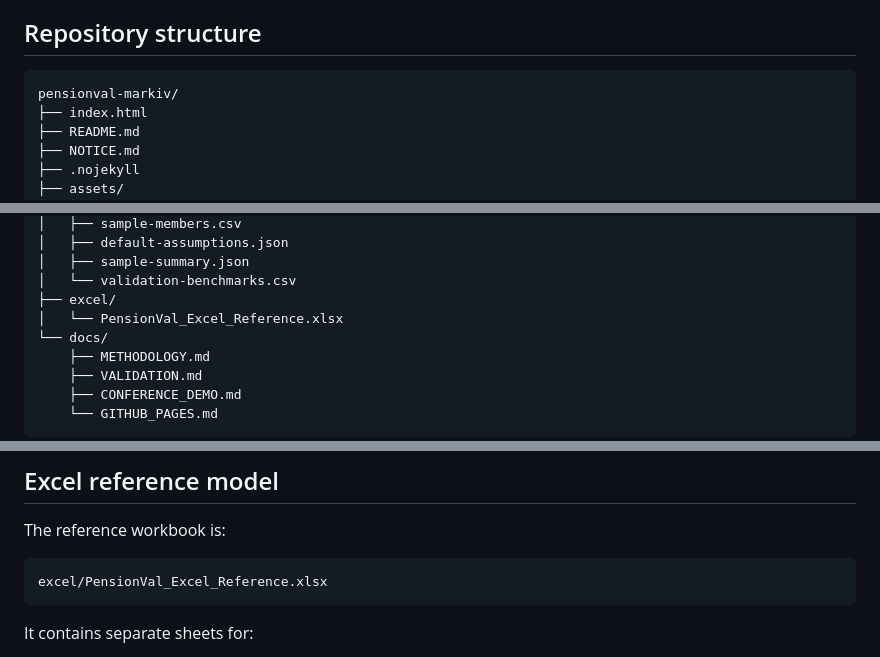
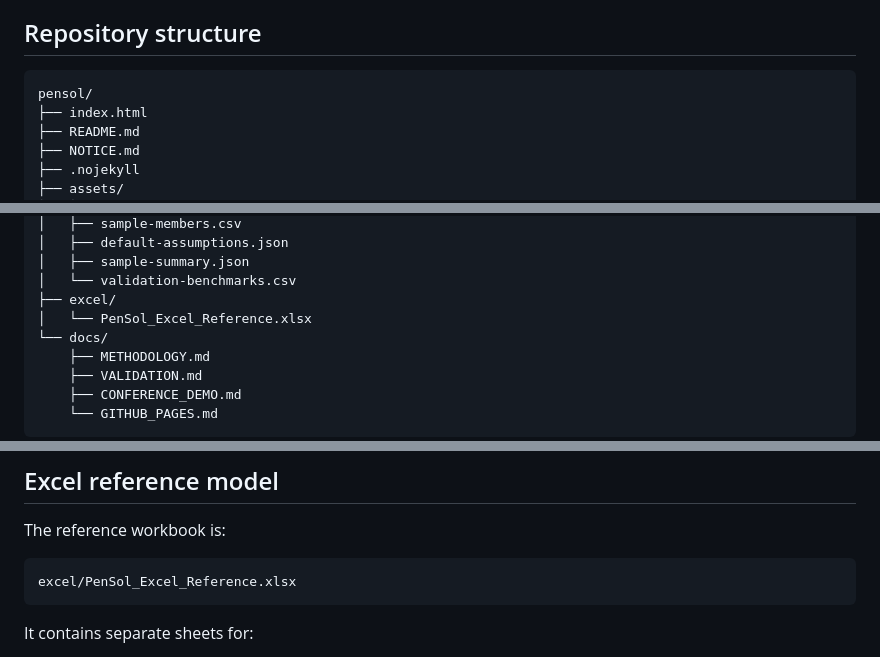
Before and after one commit to hvikramarora/pensol, a Markdown page: README.md, 3 parts joined by grey strips. Rendered like a GitHub page.

````diff
--- a/README.md
+++ b/README.md
@@ -45,7 +45,7 @@ The web app includes:
 ## Repository structure
 
 ```text
-pensionval-markiv/
+pensol/
 ├── index.html
 ├── README.md
 ├── NOTICE.md
@@ -64,7 +64,7 @@ pensionval-markiv/
 │   ├── sample-summary.json
 │   └── validation-benchmarks.csv
 ├── excel/
-│   └── PensionVal_Excel_Reference.xlsx
+│   └── PenSol_Excel_Reference.xlsx
 └── docs/
     ├── METHODOLOGY.md
     ├── VALIDATION.md
@@ -103,7 +103,7 @@ Excel reference model ─────► Frozen member & aggregate reconciliatio
 The reference workbook is:
 
 ```text
-excel/PensionVal_Excel_Reference.xlsx
+excel/PenSol_Excel_Reference.xlsx
 ```
 
 It contains separate sheets for:
````
Also changed, not shown: other parts of README.md (+8 -8 lines).
